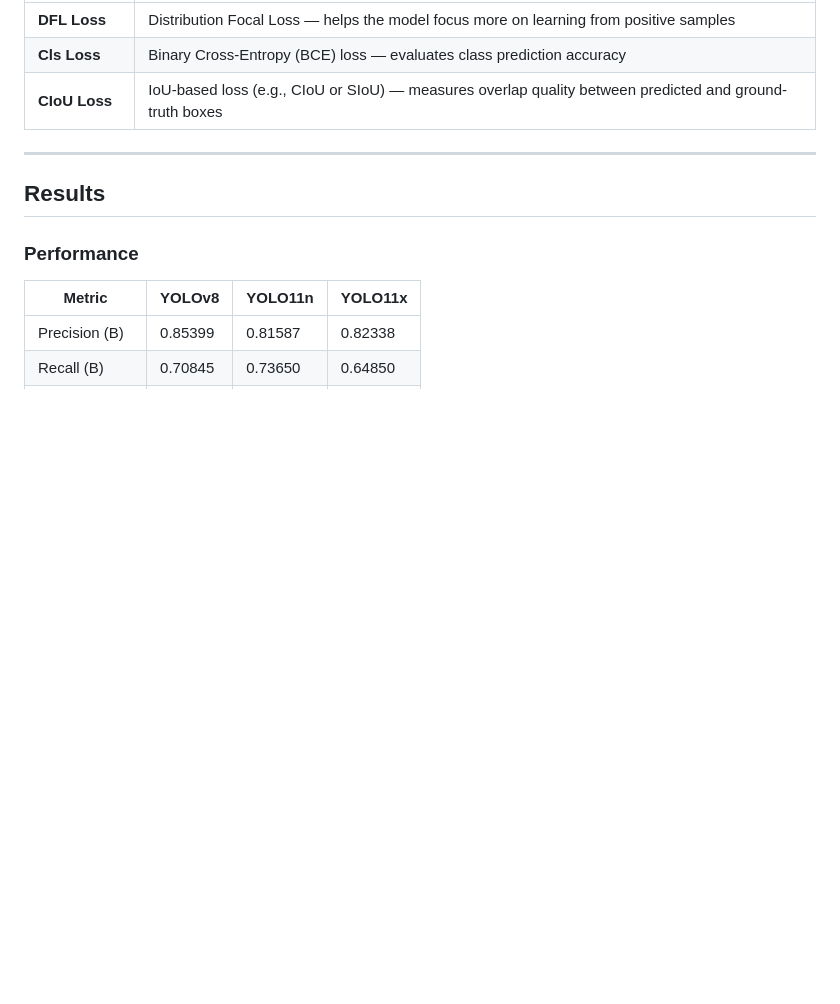
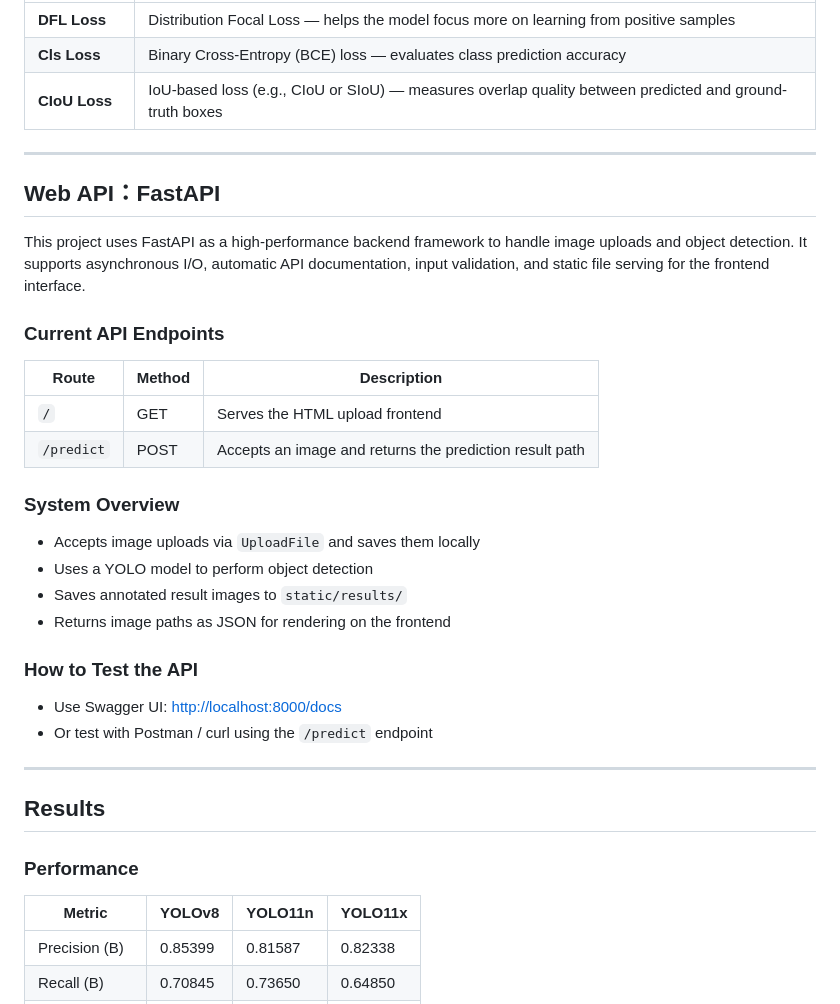
Before and after one commit to yenhao-huang/pothole_detection, a Markdown page: README.md, the part around the change printed below. GitHub-like rendering; blank space fills up the shorter version.

```diff
--- a/README.md
+++ b/README.md
@@ -66,6 +140,31 @@ Preparation
 
 ---
 
+## Web API：FastAPI
+
+This project uses FastAPI as a high-performance backend framework to handle image uploads and object detection. It supports asynchronous I/O, automatic API documentation, input validation, and static file serving for the frontend interface.
+
+### Current API Endpoints
+
+| Route       | Method | Description                     |
+|-------------|--------|---------------------------------|
+| `/`         | GET    | Serves the HTML upload frontend |
+| `/predict`  | POST   | Accepts an image and returns the prediction result path |
+
+### System Overview
+
+- Accepts image uploads via `UploadFile` and saves them locally
+- Uses a YOLO model to perform object detection
+- Saves annotated result images to `static/results/`
+- Returns image paths as JSON for rendering on the frontend
+
+### How to Test the API
+
+- Use Swagger UI: [http://localhost:8000/docs](http://localhost:8000/docs)
+- Or test with Postman / curl using the `/predict` endpoint
+
+---
+
 ## Results
 
 ### Performance
```
Also changed, not shown: other parts of README.md (+80 -6 lines), metadata/image.png (added), 9 other files.
